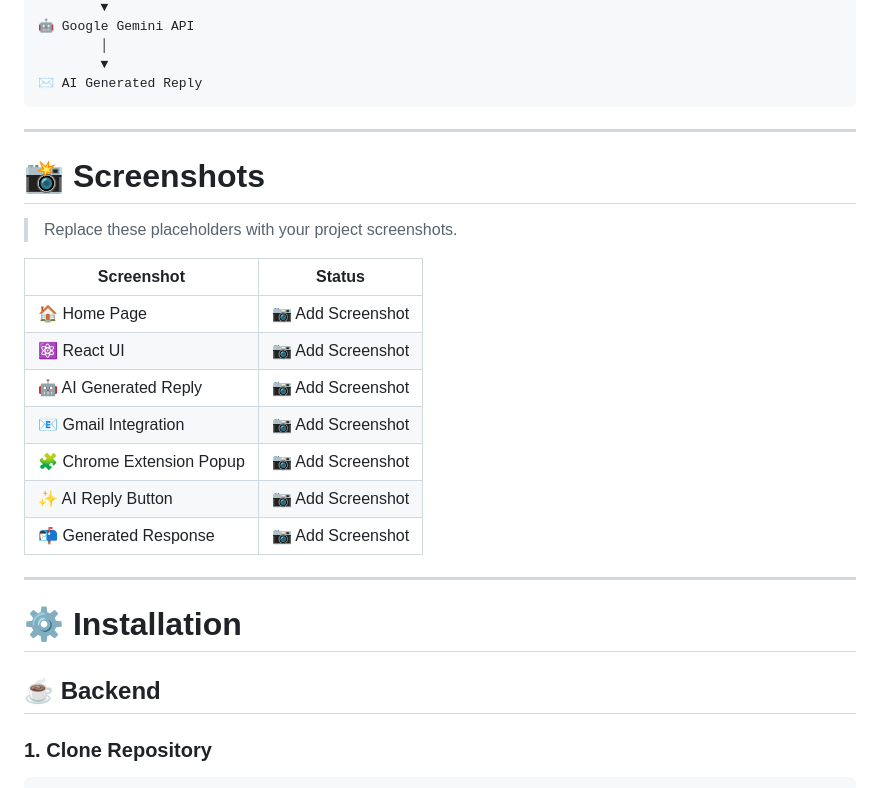
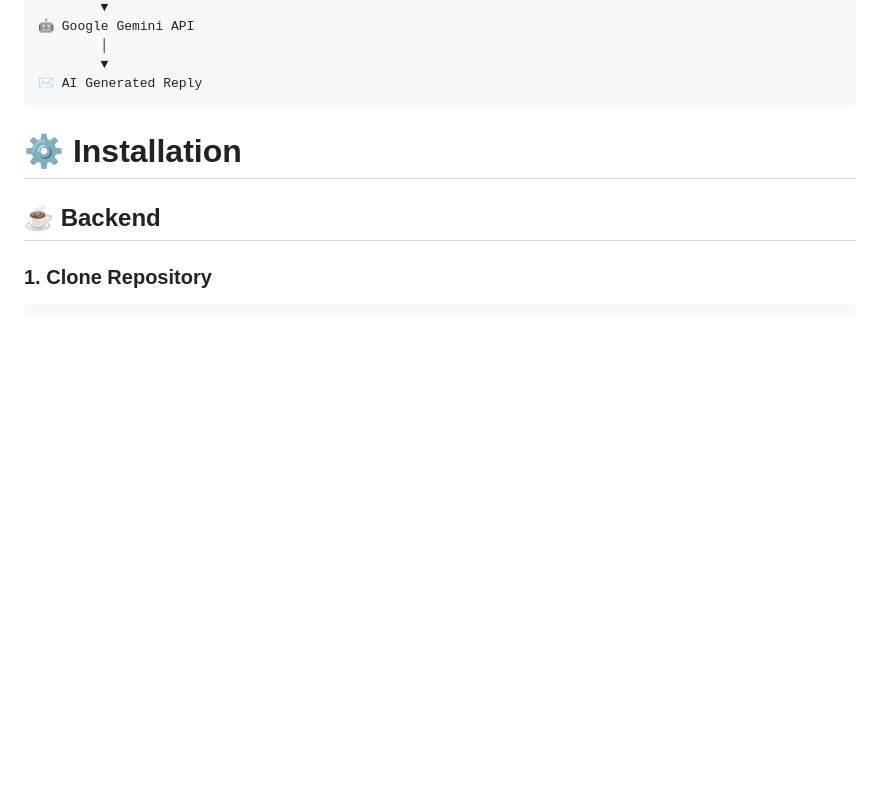
Before and after one commit to srinivas-pullela/Email_Reply_Generator, a Markdown page: README.md, the part around the change. Rendered like a GitHub page; blank space fills up the shorter version.

Commit message:
Remove screenshots section from README
Removed screenshots section from README.md.

````diff
--- a/README.md
+++ b/README.md
@@ -208,24 +208,6 @@ Smart-Email-Assistant/
         ▼
 ✉️ AI Generated Reply
 ```
-
----
-
-# 📸 Screenshots
-
-> Replace these placeholders with your project screenshots.
-
-| Screenshot                | Status            |
-| ------------------------- | ----------------- |
-| 🏠 Home Page              | 📷 Add Screenshot |
-| ⚛️ React UI               | 📷 Add Screenshot |
-| 🤖 AI Generated Reply     | 📷 Add Screenshot |
-| 📧 Gmail Integration      | 📷 Add Screenshot |
-| 🧩 Chrome Extension Popup | 📷 Add Screenshot |
-| ✨ AI Reply Button         | 📷 Add Screenshot |
-| 📬 Generated Response     | 📷 Add Screenshot |
-
----
 
 # ⚙️ Installation
 
````
